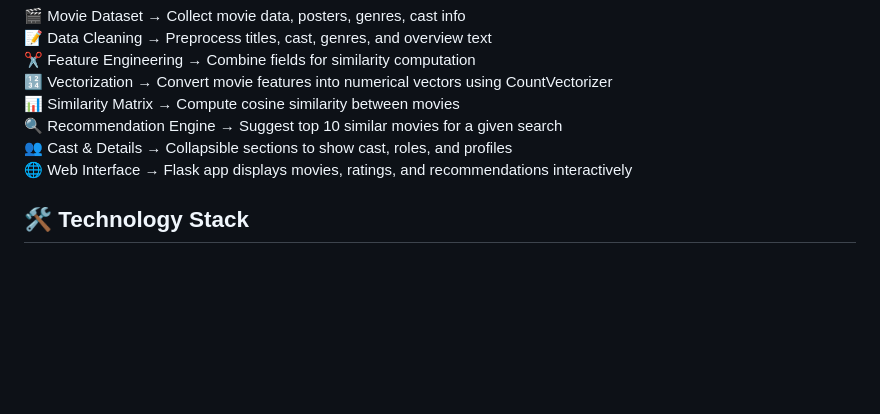
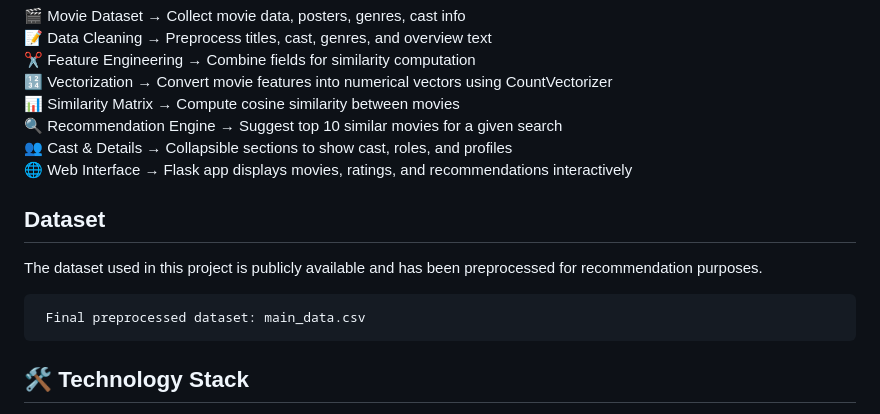
Before and after one commit to RitaAse/movie-recommendation, a Markdown page: README.md, the part around the change. GitHub-like rendering; blank space fills up the shorter version.

```diff
--- a/README.md
+++ b/README.md
@@ -33,6 +33,11 @@ Recommendation System Pipeline:
 🔍 Recommendation Engine → Suggest top 10 similar movies for a given search
 👥 Cast & Details → Collapsible sections to show cast, roles, and profiles
 🌐 Web Interface → Flask app displays movies, ratings, and recommendations interactively
+
+
+## Dataset
+The dataset used in this project is publicly available and has been preprocessed for recommendation purposes.
+<pre> Final preprocessed dataset: main_data.csv </pre>
 
 ## 🛠️ Technology Stack
 - **Backend:** Python, Flask, Pandas, NumPy, Scikit-learn
```
